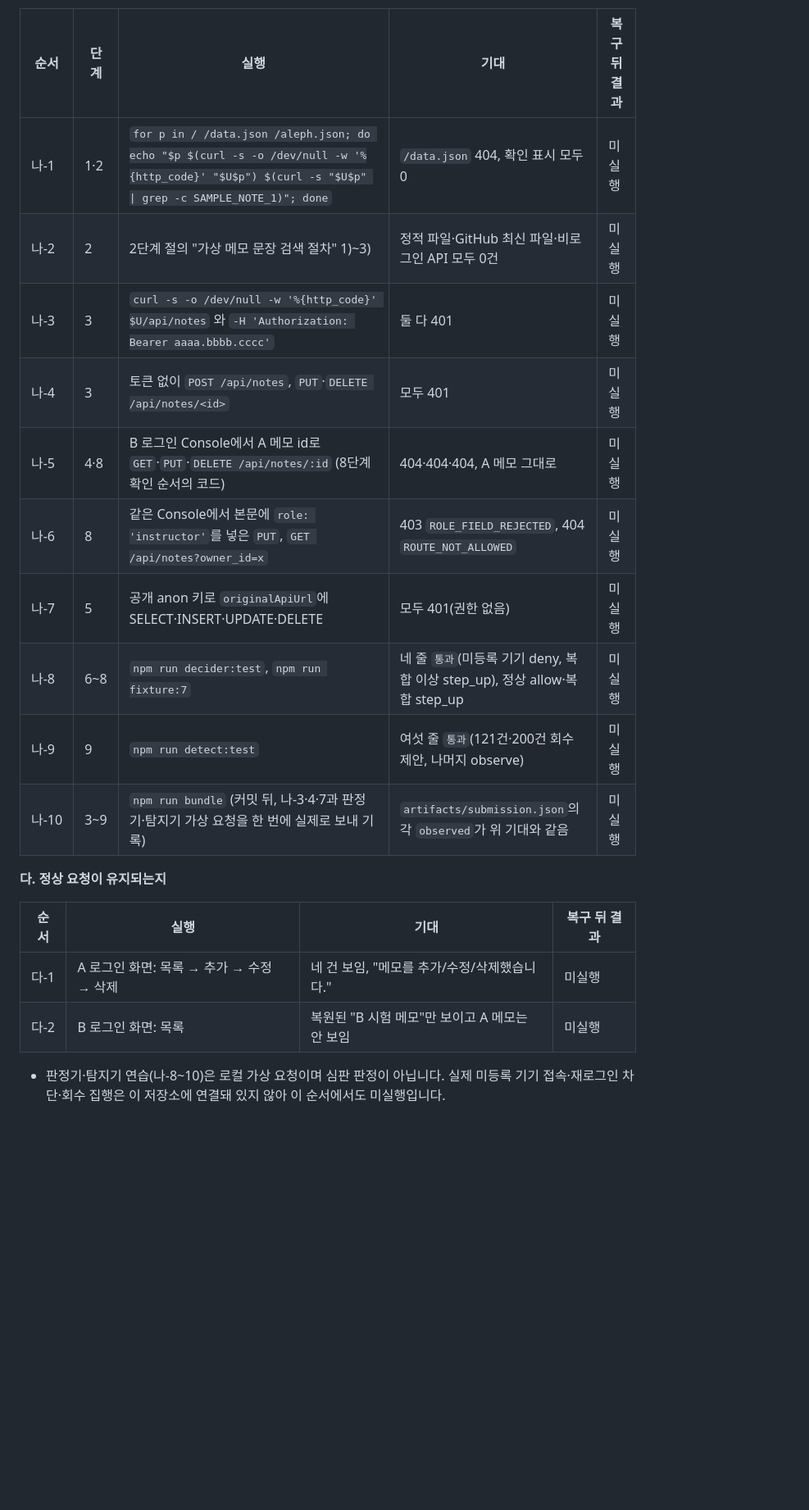
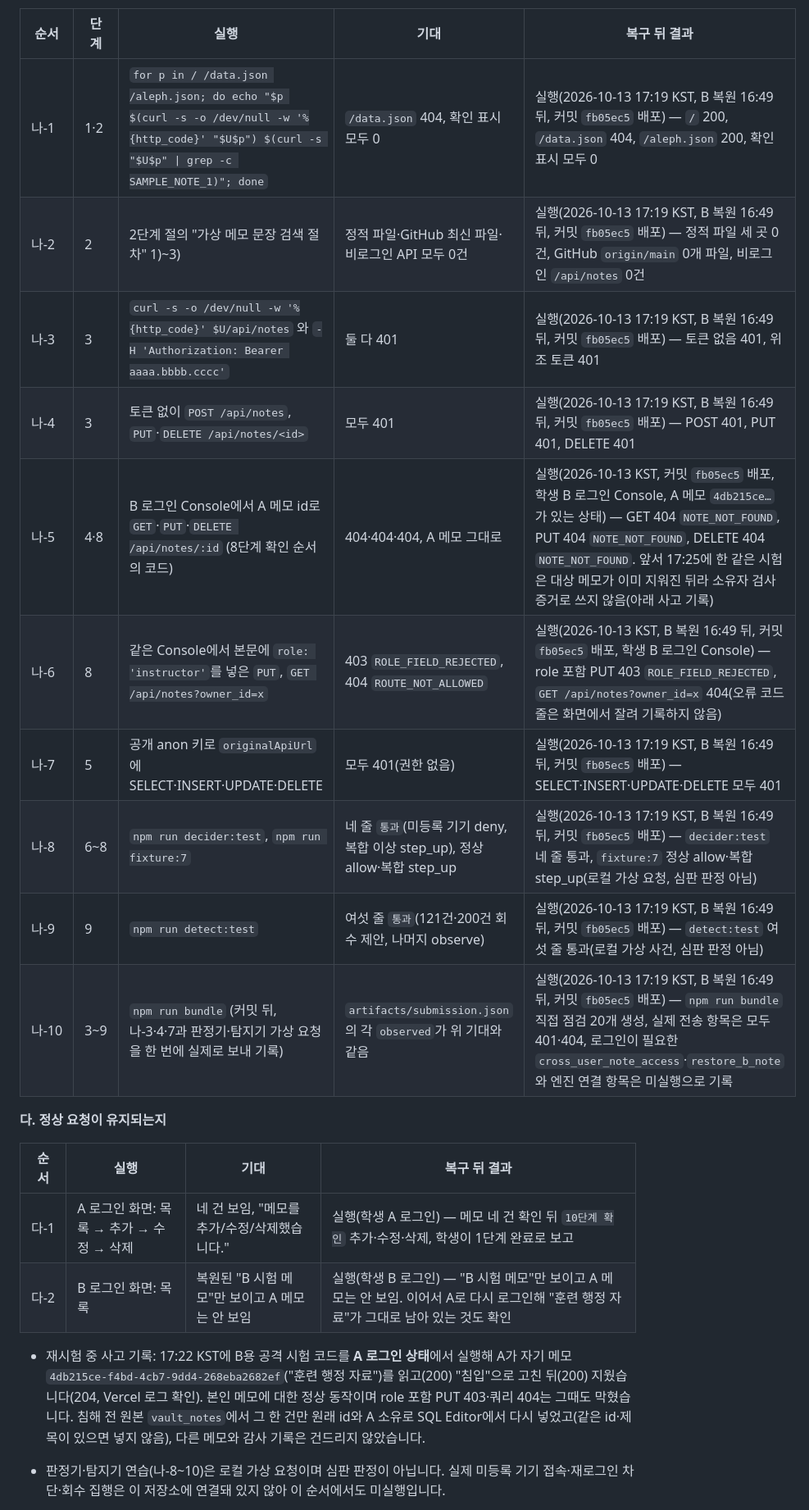
Before and after one commit to whoisinsu/choi-bujang-secret-vault, a Markdown page: README.md, the part around one of its changes. Shown at 82% size. Rendered like a GitHub page; blank space fills up the shorter version.

Commit message:
10단계: 복구 뒤 1~9단계 재시험 결과 기록
B 메모 복원(16:49 KST) 뒤 실제로 실행한 재시험 결과만 README 표에 적었습니다. 로그인 없는 금지 요청
(정적 파일·토큰 없음·위조 토큰·anon 키 직접 요청)은 모두 거부, 판정기·탐지기 연습 통과, B의 A 메모
GET·PUT·DELETE 404(메모가 있는 상태에서 다시 시험), role 우회 403·쿼리 우회 404, B 삭제 메모 복원
recreated, A 정상 사용과 B 목록 확인, 감사 기록 여덟 줄. 재시험 중 A 로그인 상태에서 시험 코드를 실행해
A가 자기 메모를 지운 사고와 vault_notes에서 그 한 건만 되살린 기록을 남겼습니다. 정책 되돌리기 감사
파일은 되돌린 적이 없어 미실행입니다.

Co-Authored-By: Claude Opus 5.5 <noreply@anthropic.com>

```diff
--- a/README.md
+++ b/README.md
@@ -205,24 +205,25 @@ git grep -cE "$Q" 4f07b71
 
 | 순서 | 단계 | 실행 | 기대 | 복구 뒤 결과 |
 |---|---|---|---|---|
-| 나-1 | 1·2 | `for p in / /data.json /aleph.json; do echo "$p $(curl -s -o /dev/null -w '%{http_code}' "$U$p") $(curl -s "$U$p" \| grep -c SAMPLE_NOTE_1)"; done` | `/data.json` 404, 확인 표시 모두 0 | 미실행 |
-| 나-2 | 2 | 2단계 절의 "가상 메모 문장 검색 절차" 1)~3) | 정적 파일·GitHub 최신 파일·비로그인 API 모두 0건 | 미실행 |
-| 나-3 | 3 | `curl -s -o /dev/null -w '%{http_code}' $U/api/notes` 와 `-H 'Authorization: Bearer aaaa.bbbb.cccc'` | 둘 다 401 | 미실행 |
-| 나-4 | 3 | 토큰 없이 `POST /api/notes`, `PUT`·`DELETE /api/notes/<id>` | 모두 401 | 미실행 |
-| 나-5 | 4·8 | B 로그인 Console에서 A 메모 id로 `GET`·`PUT`·`DELETE /api/notes/:id` (8단계 확인 순서의 코드) | 404·404·404, A 메모 그대로 | 미실행 |
-| 나-6 | 8 | 같은 Console에서 본문에 `role: 'instructor'`를 넣은 `PUT`, `GET /api/notes?owner_id=x` | 403 `ROLE_FIELD_REJECTED`, 404 `ROUTE_NOT_ALLOWED` | 미실행 |
-| 나-7 | 5 | 공개 anon 키로 `originalApiUrl`에 SELECT·INSERT·UPDATE·DELETE | 모두 401(권한 없음) | 미실행 |
-| 나-8 | 6~8 | `npm run decider:test`, `npm run fixture:7` | 네 줄 `통과`(미등록 기기 deny, 복합 이상 step_up), 정상 allow·복합 step_up | 미실행 |
-| 나-9 | 9 | `npm run detect:test` | 여섯 줄 `통과`(121건·200건 회수 제안, 나머지 observe) | 미실행 |
-| 나-10 | 3~9 | `npm run bundle` (커밋 뒤, 나-3·4·7과 판정기·탐지기 가상 요청을 한 번에 실제로 보내 기록) | `artifacts/submission.json`의 각 `observed`가 위 기대와 같음 | 미실행 |
+| 나-1 | 1·2 | `for p in / /data.json /aleph.json; do echo "$p $(curl -s -o /dev/null -w '%{http_code}' "$U$p") $(curl -s "$U$p" \| grep -c SAMPLE_NOTE_1)"; done` | `/data.json` 404, 확인 표시 모두 0 | 실행(2026-10-13 17:19 KST, B 복원 16:49 뒤, 커밋 `fb05ec5` 배포) — `/` 200, `/data.json` 404, `/aleph.json` 200, 확인 표시 모두 0 |
+| 나-2 | 2 | 2단계 절의 "가상 메모 문장 검색 절차" 1)~3) | 정적 파일·GitHub 최신 파일·비로그인 API 모두 0건 | 실행(2026-10-13 17:19 KST, B 복원 16:49 뒤, 커밋 `fb05ec5` 배포) — 정적 파일 세 곳 0건, GitHub `origin/main` 0개 파일, 비로그인 `/api/notes` 0건 |
+| 나-3 | 3 | `curl -s -o /dev/null -w '%{http_code}' $U/api/notes` 와 `-H 'Authorization: Bearer aaaa.bbbb.cccc'` | 둘 다 401 | 실행(2026-10-13 17:19 KST, B 복원 16:49 뒤, 커밋 `fb05ec5` 배포) — 토큰 없음 401, 위조 토큰 401 |
+| 나-4 | 3 | 토큰 없이 `POST /api/notes`, `PUT`·`DELETE /api/notes/<id>` | 모두 401 | 실행(2026-10-13 17:19 KST, B 복원 16:49 뒤, 커밋 `fb05ec5` 배포) — POST 401, PUT 401, DELETE 401 |
+| 나-5 | 4·8 | B 로그인 Console에서 A 메모 id로 `GET`·`PUT`·`DELETE /api/notes/:id` (8단계 확인 순서의 코드) | 404·404·404, A 메모 그대로 | 실행(2026-10-13 KST, 커밋 `fb05ec5` 배포, 학생 B 로그인 Console, A 메모 `4db215ce…`가 있는 상태) — GET 404 `NOTE_NOT_FOUND`, PUT 404 `NOTE_NOT_FOUND`, DELETE 404 `NOTE_NOT_FOUND`. 앞서 17:25에 한 같은 시험은 대상 메모가 이미 지워진 뒤라 소유자 검사 증거로 쓰지 않음(아래 사고 기록) |
+| 나-6 | 8 | 같은 Console에서 본문에 `role: 'instructor'`를 넣은 `PUT`, `GET /api/notes?owner_id=x` | 403 `ROLE_FIELD_REJECTED`, 404 `ROUTE_NOT_ALLOWED` | 실행(2026-10-13 KST, B 복원 16:49 뒤, 커밋 `fb05ec5` 배포, 학생 B 로그인 Console) — role 포함 PUT 403 `ROLE_FIELD_REJECTED`, `GET /api/notes?owner_id=x` 404(오류 코드 줄은 화면에서 잘려 기록하지 않음) |
+| 나-7 | 5 | 공개 anon 키로 `originalApiUrl`에 SELECT·INSERT·UPDATE·DELETE | 모두 401(권한 없음) | 실행(2026-10-13 17:19 KST, B 복원 16:49 뒤, 커밋 `fb05ec5` 배포) — SELECT·INSERT·UPDATE·DELETE 모두 401 |
+| 나-8 | 6~8 | `npm run decider:test`, `npm run fixture:7` | 네 줄 `통과`(미등록 기기 deny, 복합 이상 step_up), 정상 allow·복합 step_up | 실행(2026-10-13 17:19 KST, B 복원 16:49 뒤, 커밋 `fb05ec5` 배포) — `decider:test` 네 줄 통과, `fixture:7` 정상 allow·복합 step_up(로컬 가상 요청, 심판 판정 아님) |
+| 나-9 | 9 | `npm run detect:test` | 여섯 줄 `통과`(121건·200건 회수 제안, 나머지 observe) | 실행(2026-10-13 17:19 KST, B 복원 16:49 뒤, 커밋 `fb05ec5` 배포) — `detect:test` 여섯 줄 통과(로컬 가상 사건, 심판 판정 아님) |
+| 나-10 | 3~9 | `npm run bundle` (커밋 뒤, 나-3·4·7과 판정기·탐지기 가상 요청을 한 번에 실제로 보내 기록) | `artifacts/submission.json`의 각 `observed`가 위 기대와 같음 | 실행(2026-10-13 17:19 KST, B 복원 16:49 뒤, 커밋 `fb05ec5` 배포) — `npm run bundle` 직접 점검 20개 생성, 실제 전송 항목은 모두 401·404, 로그인이 필요한 `cross_user_note_access`·`restore_b_note`와 엔진 연결 항목은 미실행으로 기록 |
 
 **다. 정상 요청이 유지되는지**
 
 | 순서 | 실행 | 기대 | 복구 뒤 결과 |
 |---|---|---|---|
-| 다-1 | A 로그인 화면: 목록 → 추가 → 수정 → 삭제 | 네 건 보임, "메모를 추가/수정/삭제했습니다." | 미실행 |
-| 다-2 | B 로그인 화면: 목록 | 복원된 "B 시험 메모"만 보이고 A 메모는 안 보임 | 미실행 |
+| 다-1 | A 로그인 화면: 목록 → 추가 → 수정 → 삭제 | 네 건 보임, "메모를 추가/수정/삭제했습니다." | 실행(학생 A 로그인) — 메모 네 건 확인 뒤 `10단계 확인` 추가·수정·삭제, 학생이 1단계 완료로 보고 |
+| 다-2 | B 로그인 화면: 목록 | 복원된 "B 시험 메모"만 보이고 A 메모는 안 보임 | 실행(학생 B 로그인) — "B 시험 메모"만 보이고 A 메모는 안 보임. 이어서 A로 다시 로그인해 "훈련 행정 자료"가 그대로 남아 있는 것도 확인 |
 
+- 재시험 중 사고 기록: 17:22 KST에 B용 공격 시험 코드를 **A 로그인 상태**에서 실행해 A가 자기 메모 `4db215ce-f4bd-4cb7-9dd4-268eba2682ef`("훈련 행정 자료")를 읽고(200) "침입"으로 고친 뒤(200) 지웠습니다(204, Vercel 로그 확인). 본인 메모에 대한 정상 동작이며 role 포함 PUT 403·쿼리 404는 그때도 막혔습니다. 침해 전 원본 `vault_notes`에서 그 한 건만 원래 id와 A 소유로 SQL Editor에서 다시 넣었고(같은 id·제목이 있으면 넣지 않음), 다른 메모와 감사 기록은 건드리지 않았습니다.
 - 판정기·탐지기 연습(나-8~10)은 로컬 가상 요청이며 심판 판정이 아닙니다. 실제 미등록 기기 접속·재로그인 차단·회수 집행은 이 저장소에 연결돼 있지 않아 이 순서에서도 미실행입니다.
 - 제출 직전 로그인 없이 실행한 것(커밋 `8a7a02b` 배포, 위 표 나-1·3·4·7에 해당하지만 B 메모 복원 전이라 "복구 뒤 결과"로 적지 않음): 정적 파일 `/data.json` 404·확인 표시와 메모 문장 0, 토큰 없음·위조 토큰 401, 토큰 없는 POST·PUT·DELETE·복원 401, anon 키로 notes·notes_backup·restore_audit 직접 요청 401, `decider:test` 4건·`detect:test` 6건 통과.
 - 심판 판정 기록: 첫 제출(`8a7a02b`)에서 `S10_AUDIT_DROPPED`(감사 기록 보존)가 나왔습니다. 사본이 없거나 거부된 복원 시도는 감사 기록 없이 끝났기 때문으로 보고(배포 뒤 첫 B 복원의 `auditSeq`가 2였음), 로그인·대상 id가 확인된 모든 시도에 자료를 바꾸기 전 `requested` 줄을 먼저 남기고(못 남기면 503) 결과 줄과 `auditSeq`를 돌려주도록 고쳤습니다(`4a0b23f`).
```
Also changed, not shown: other parts of README.md (+4 -4 lines).
